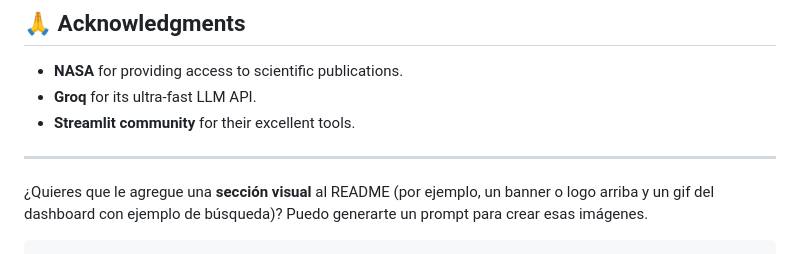
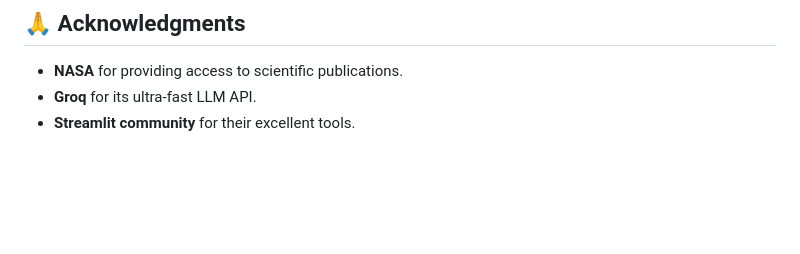
Before and after one commit to OsvaJavi/AETHER-VITAE, a Markdown page: README.md, the part around the change. GitHub-like rendering; blank space fills up the shorter version.

````diff
--- a/README.md
+++ b/README.md
@@ -148,9 +148,3 @@ This project is open source and available under the **MIT License**.
 * **NASA** for providing access to scientific publications.
 * **Groq** for its ultra-fast LLM API.
 * **Streamlit community** for their excellent tools.
-
-
----
-
-¿Quieres que le agregue una **sección visual** al README (por ejemplo, un banner o logo arriba y un gif del dashboard con ejemplo de búsqueda)? Puedo generarte un prompt para crear esas imágenes.
-```
````
